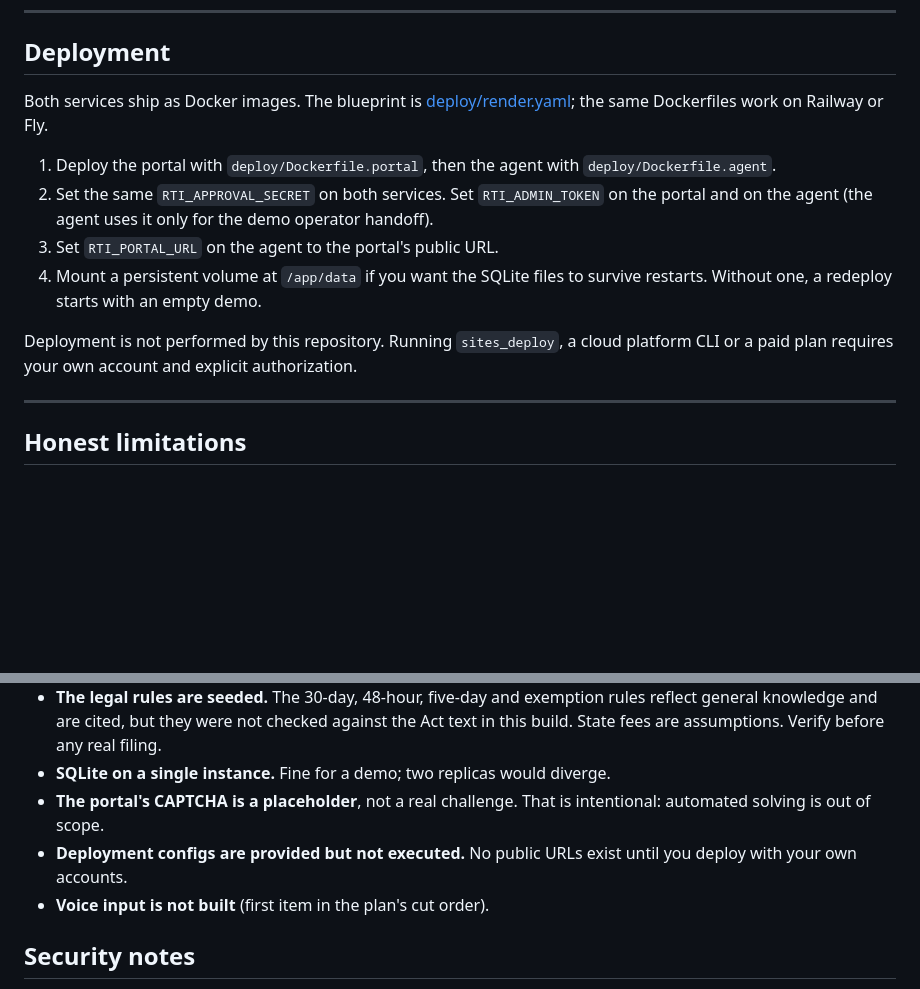
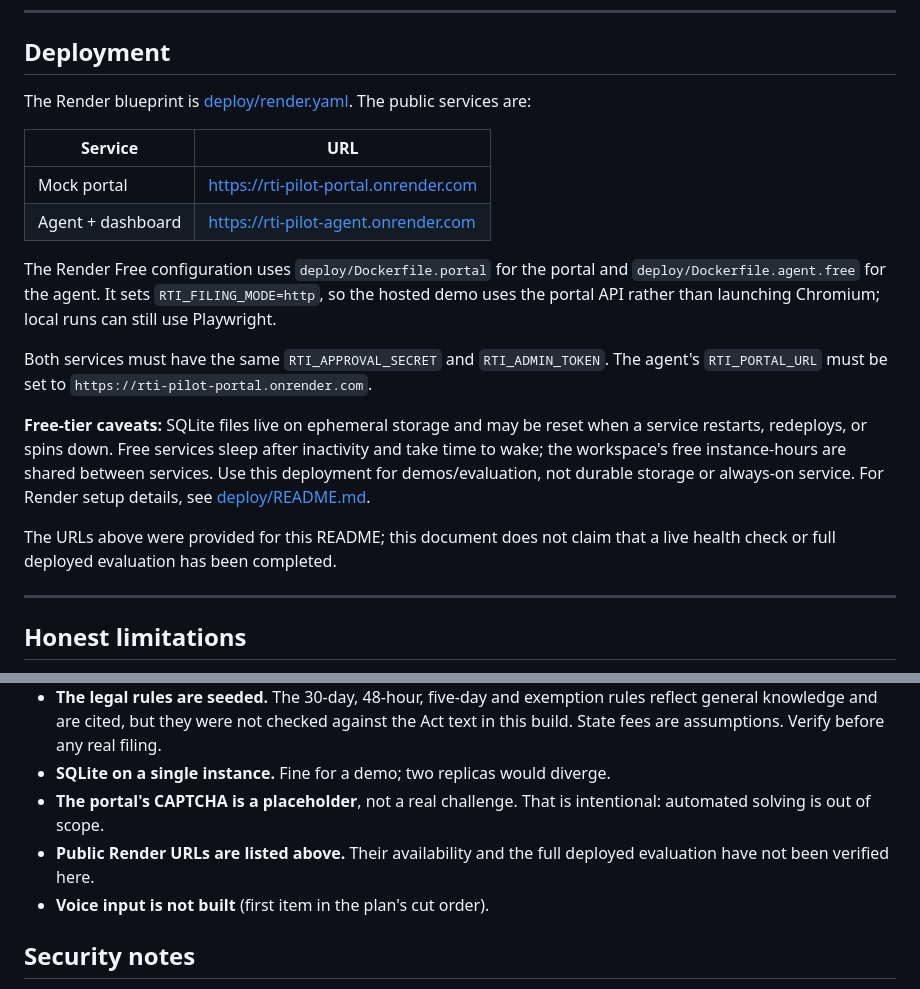
Before and after one commit to Ynahammed/RTI-FILING-ASSISTANT, a Markdown page: README.md, 2 parts joined by grey strips. Drawn GitHub-style; blank space fills up the shorter version.

Commit message:
ADD RENDER DEPLOYMENT TO URLS TO README

```diff
--- a/README.md
+++ b/README.md
@@ -204,19 +204,30 @@ and stored in the `test_results` table, visible on the dashboard's **Test result
 
 ## Deployment
 
-Both services ship as Docker images. The blueprint is
-[deploy/render.yaml](deploy/render.yaml); the same Dockerfiles work on Railway or Fly.
+The Render blueprint is [deploy/render.yaml](deploy/render.yaml). The public services
+are:
 
-1. Deploy the portal with `deploy/Dockerfile.portal`, then the agent with
-   `deploy/Dockerfile.agent`.
-2. Set the same `RTI_APPROVAL_SECRET` on both services. Set `RTI_ADMIN_TOKEN` on the
-   portal and on the agent (the agent uses it only for the demo operator handoff).
-3. Set `RTI_PORTAL_URL` on the agent to the portal's public URL.
-4. Mount a persistent volume at `/app/data` if you want the SQLite files to survive
-   restarts. Without one, a redeploy starts with an empty demo.
+| Service | URL |
+|---|---|
+| Mock portal | <https://rti-pilot-portal.onrender.com> |
+| Agent + dashboard | <https://rti-pilot-agent.onrender.com> |
 
-Deployment is not performed by this repository. Running `sites_deploy`, a cloud
-platform CLI or a paid plan requires your own account and explicit authorization.
+The Render Free configuration uses `deploy/Dockerfile.portal` for the portal and
+`deploy/Dockerfile.agent.free` for the agent. It sets `RTI_FILING_MODE=http`, so the
+hosted demo uses the portal API rather than launching Chromium; local runs can still
+use Playwright.
+
+Both services must have the same `RTI_APPROVAL_SECRET` and `RTI_ADMIN_TOKEN`. The
+agent's `RTI_PORTAL_URL` must be set to `https://rti-pilot-portal.onrender.com`.
+
+**Free-tier caveats:** SQLite files live on ephemeral storage and may be reset when a
+service restarts, redeploys, or spins down. Free services sleep after inactivity and
+take time to wake; the workspace's free instance-hours are shared between services.
+Use this deployment for demos/evaluation, not durable storage or always-on service.
+For Render setup details, see [deploy/README.md](deploy/README.md).
+
+The URLs above were provided for this README; this document does not claim that a
+live health check or full deployed evaluation has been completed.
 
 ---
 
@@ -232,8 +243,8 @@ platform CLI or a paid plan requires your own account and explicit authorization
 - **SQLite on a single instance.** Fine for a demo; two replicas would diverge.
 - **The portal's CAPTCHA is a placeholder**, not a real challenge. That is intentional:
   automated solving is out of scope.
-- **Deployment configs are provided but not executed.** No public URLs exist until you
-  deploy with your own accounts.
+- **Public Render URLs are listed above.** Their availability and the full deployed
+  evaluation have not been verified here.
 - **Voice input is not built** (first item in the plan's cut order).
 
 ## Security notes
```
